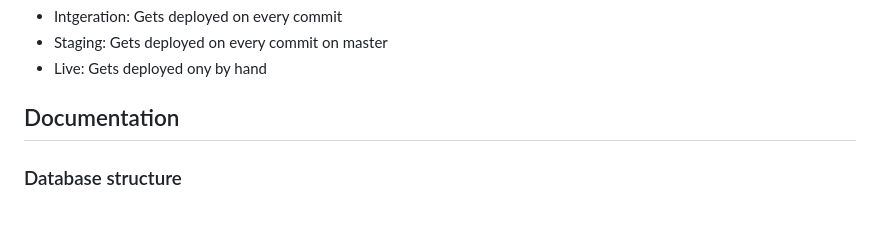
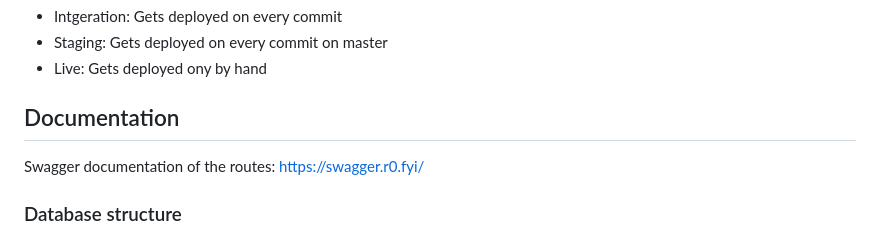
Before and after one commit to Qazaq-Genius/Qazaq-Genius-API, a Markdown page: README.MD, the part around the change. GitHub-like rendering.

Commit message:
#3 updated readme

````diff
--- a/README.MD
+++ b/README.MD
@@ -30,6 +30,8 @@ There are currently 3 environments.
 * Live: Gets deployed ony by hand
 
 ## Documentation
+
+Swagger documentation of the routes: https://swagger.r0.fyi/
 
 ### Database structure
 ```mermaid
````
